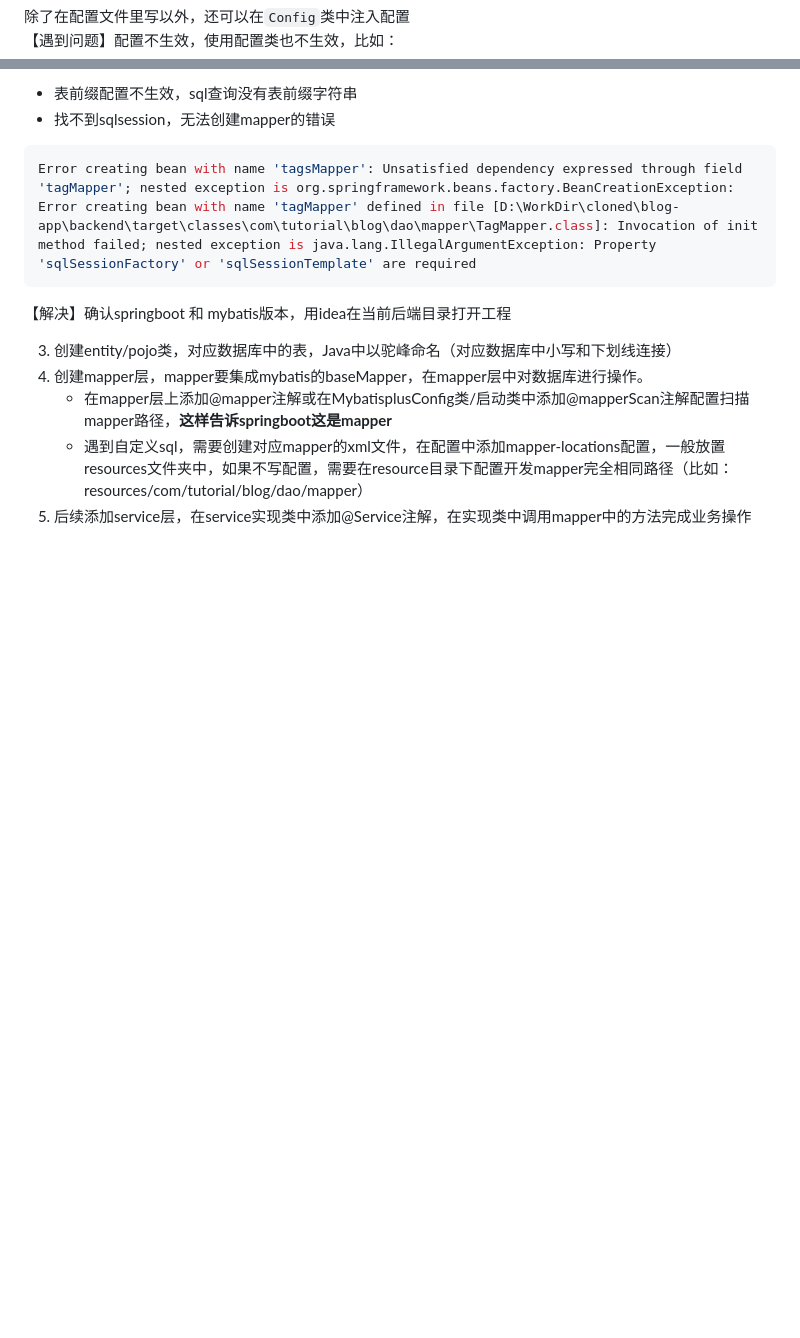
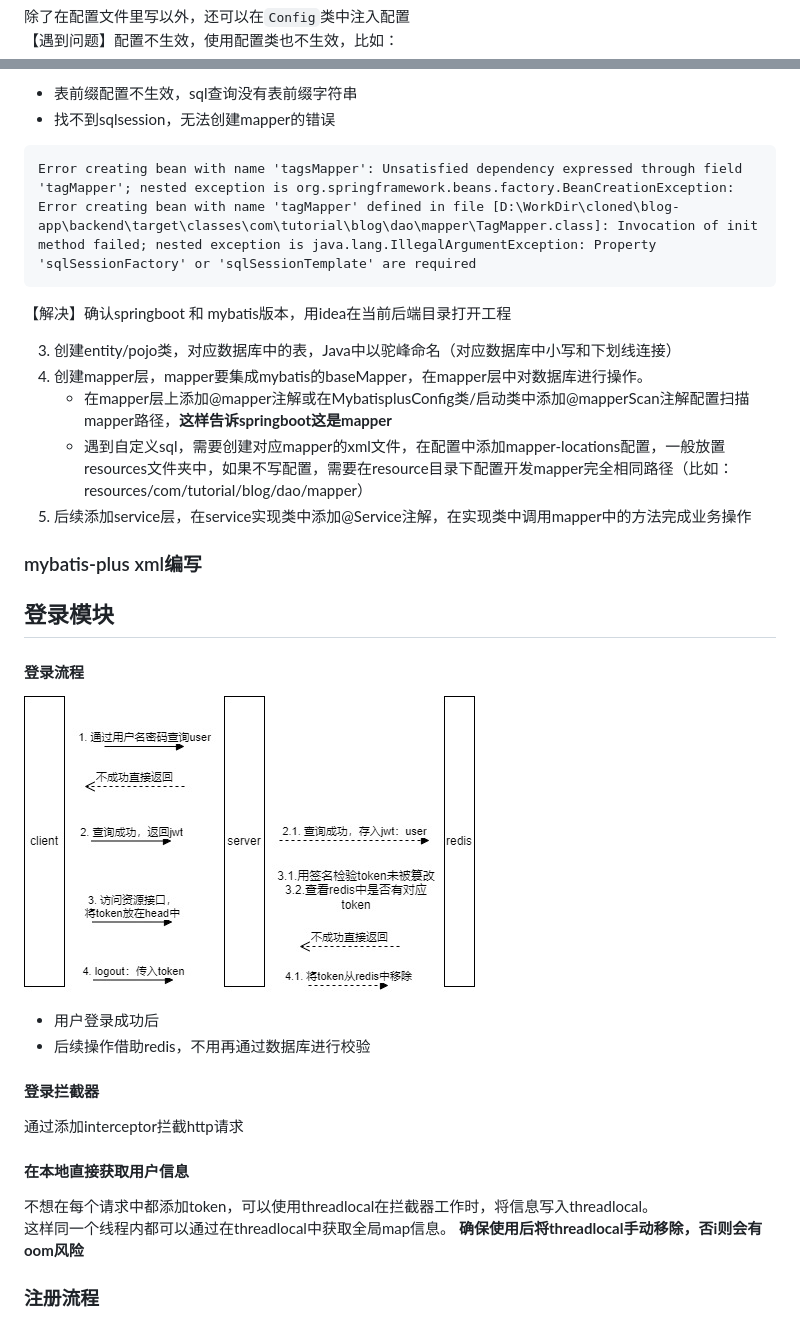
Before and after one commit to hsbzzhz/blog-app, a Markdown page: docs/后端笔记.md, 2 parts joined by grey strips. Drawn GitHub-style; pictures changed too: docs/assets/blog流程.jpg (added); blank space fills up the shorter version.

````diff
--- a/docs/后端笔记.md
+++ b/docs/后端笔记.md
@@ -19,7 +19,7 @@
 【遇到问题】配置不生效，使用配置类也不生效，比如：
 - 表前缀配置不生效，sql查询没有表前缀字符串
 - 找不到sqlsession，无法创建mapper的错误
-```shell
+```
 Error creating bean with name 'tagsMapper': Unsatisfied dependency expressed through field 'tagMapper'; nested exception is org.springframework.beans.factory.BeanCreationException: Error creating bean with name 'tagMapper' defined in file [D:\WorkDir\cloned\blog-app\backend\target\classes\com\tutorial\blog\dao\mapper\TagMapper.class]: Invocation of init method failed; nested exception is java.lang.IllegalArgumentException: Property 'sqlSessionFactory' or 'sqlSessionTemplate' are required
 ```
 【解决】确认springboot 和 mybatis版本，用idea在当前后端目录打开工程
@@ -29,3 +29,22 @@ Error creating bean with name 'tagsMapper': Unsatisfied dependency expressed thr
    - 在mapper层上添加@mapper注解或在MybatisplusConfig类/启动类中添加@mapperScan注解配置扫描mapper路径，**这样告诉springboot这是mapper**
    - 遇到自定义sql，需要创建对应mapper的xml文件，在配置中添加mapper-locations配置，一般放置resources文件夹中，如果不写配置，需要在resource目录下配置开发mapper完全相同路径（比如：resources/com/tutorial/blog/dao/mapper）
 5. 后续添加service层，在service实现类中添加@Service注解，在实现类中调用mapper中的方法完成业务操作
+
+### mybatis-plus xml编写
+
+## 登录模块
+#### 登录流程
+![process](assets/blog流程.jpg)
+
+- 用户登录成功后
+- 后续操作借助redis，不用再通过数据库进行校验
+
+#### 登录拦截器
+通过添加interceptor拦截http请求
+
+#### 在本地直接获取用户信息
+不想在每个请求中都添加token，可以使用threadlocal在拦截器工作时，将信息写入threadlocal。<br>
+这样同一个线程内都可以通过在threadlocal中获取全局map信息。
+**确保使用后将threadlocal手动移除，否i则会有oom风险**
+
+### 注册流程
````
Also changed, not shown: 6 other files.
